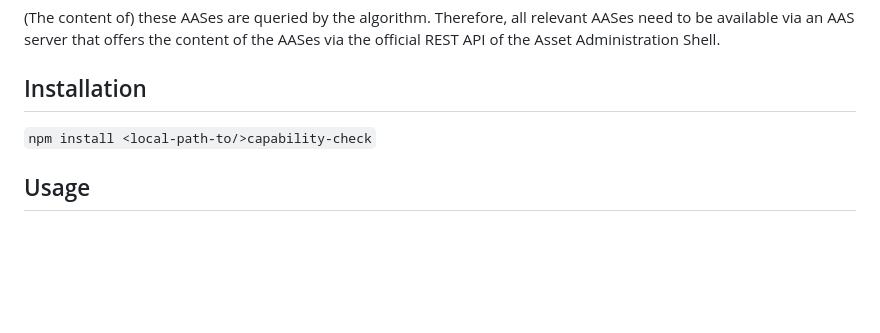
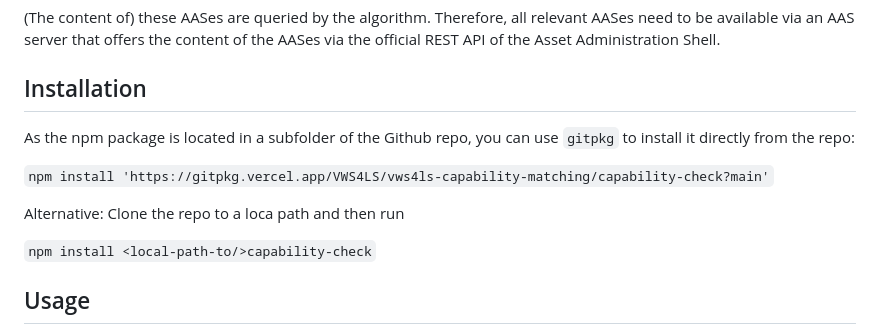
Before and after one commit to VWS4LS/vws4ls-capability-matching, a Markdown page: capability-check/readme.md, the part around the change. Rendered like a GitHub page; blank space fills up the shorter version.

Commit message:
Minor addition to the readme

```diff
--- a/capability-check/readme.md
+++ b/capability-check/readme.md
@@ -14,6 +14,12 @@ be available via an AAS server that offers the content of the AASes via the
 official REST API of the Asset Administration Shell.
 
 ## Installation
+
+As the npm package is located in a subfolder of the Github repo, you can use `gitpkg` to install it directly from the repo:
+
+`npm install 'https://gitpkg.vercel.app/VWS4LS/vws4ls-capability-matching/capability-check?main'`
+
+Alternative: Clone the repo to a loca path and then run
 
 `npm install <local-path-to/>capability-check`
 
```
